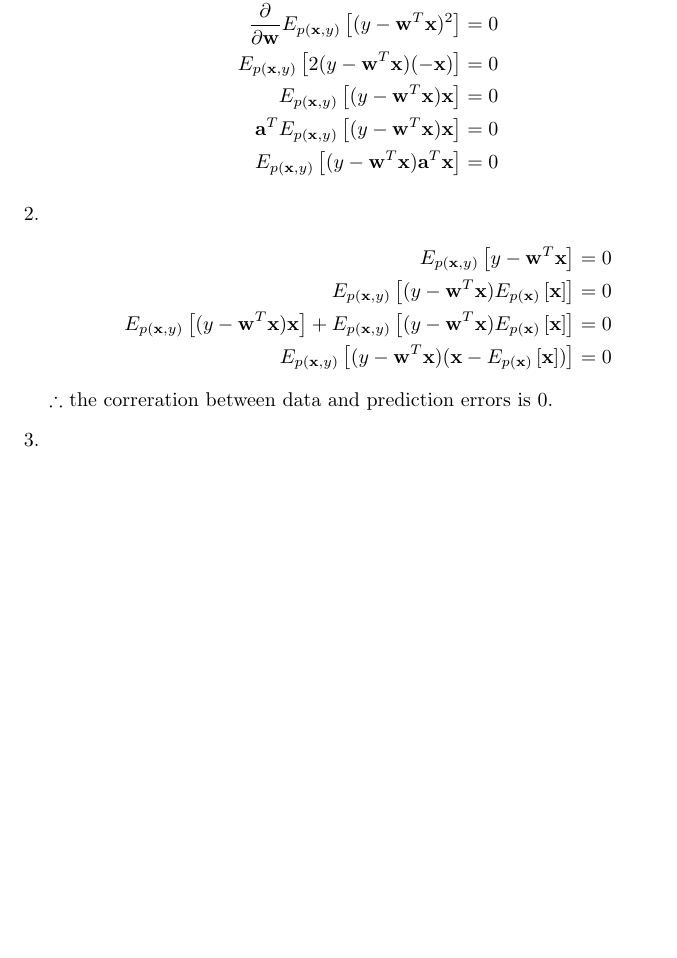
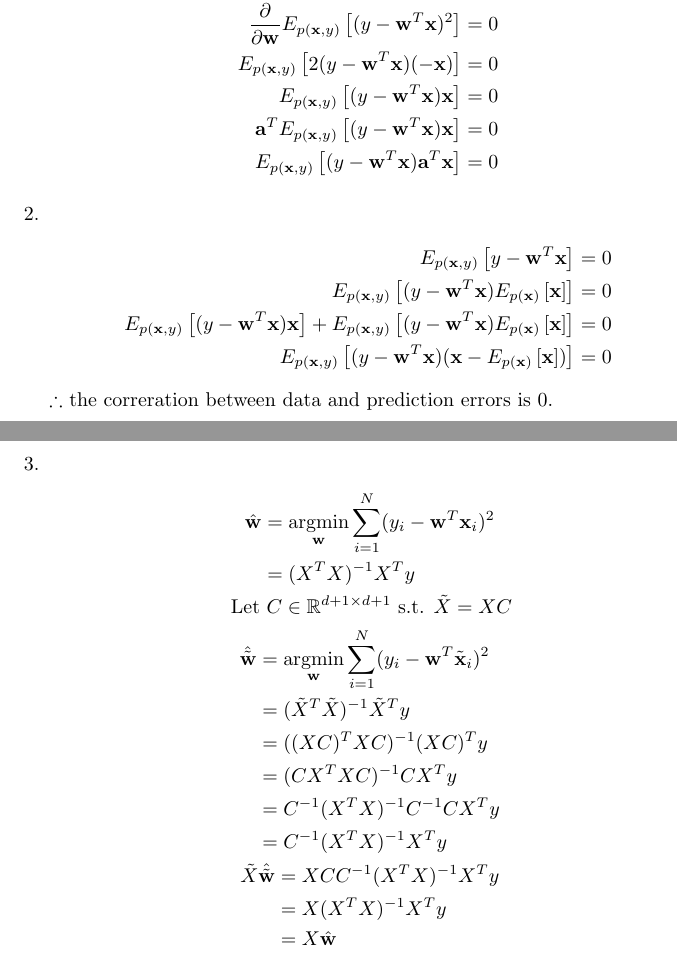
Before and after one commit to ytoyama/intro_to_sml, a LaTeX document (1/notes.tex): part of the page before the commit and two parts of pages 1 and 2 of 2 after it, the two joined at a grey line, cut so that both start at the same text, the shorter picture padded with empty space. The pictures show the PDF file 1/notes.pdf that the author committed with the source.

Commit message:
Make more

```diff
--- a/1/notes.tex
+++ b/1/notes.tex
@@ -29,3 +29,5 @@
     \therefore the correration between data and prediction errors is 0.
 
   \item
+    \begin{gather*}
+      \begin{aligned}
@@ -31,0 +39,10 @@
+      \begin{aligned}
+        \hat{\tilde{\vec{w}}}
+        & = \argmin_\vec{w} \sum_{i=1}^N (y_i - \vec{w}^T \tilde{\vec{x}}_i)^2 \\
+        & = (\tilde{X}^T \tilde{X})^{-1} \tilde{X}^T y \\
+        & = ((XC)^T XC)^{-1} (XC)^T y \\
+        & = (CX^T XC)^{-1} CX^T y \\
+        & = C^{-1} (X^T X)^{-1} C^{-1} CX^T y \\
+        & = C^{-1} (X^T X)^{-1} X^T y
+      \end{aligned} \\
+      \begin{aligned}
```
Also changed, not shown: introtosml.cls (+2 -0 lines), 1/notes.pdf, 1/notes.tex (11 more changed lines).
